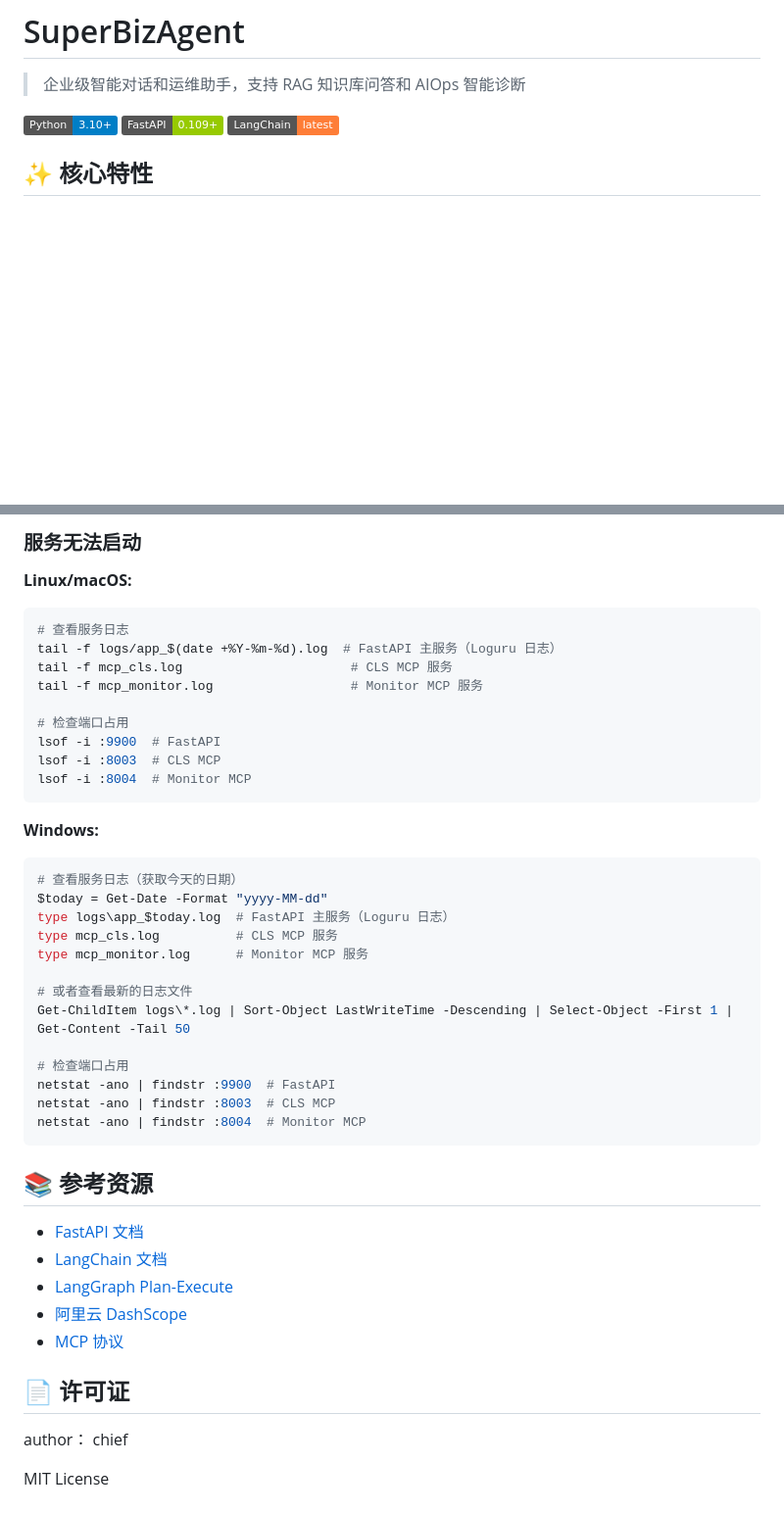
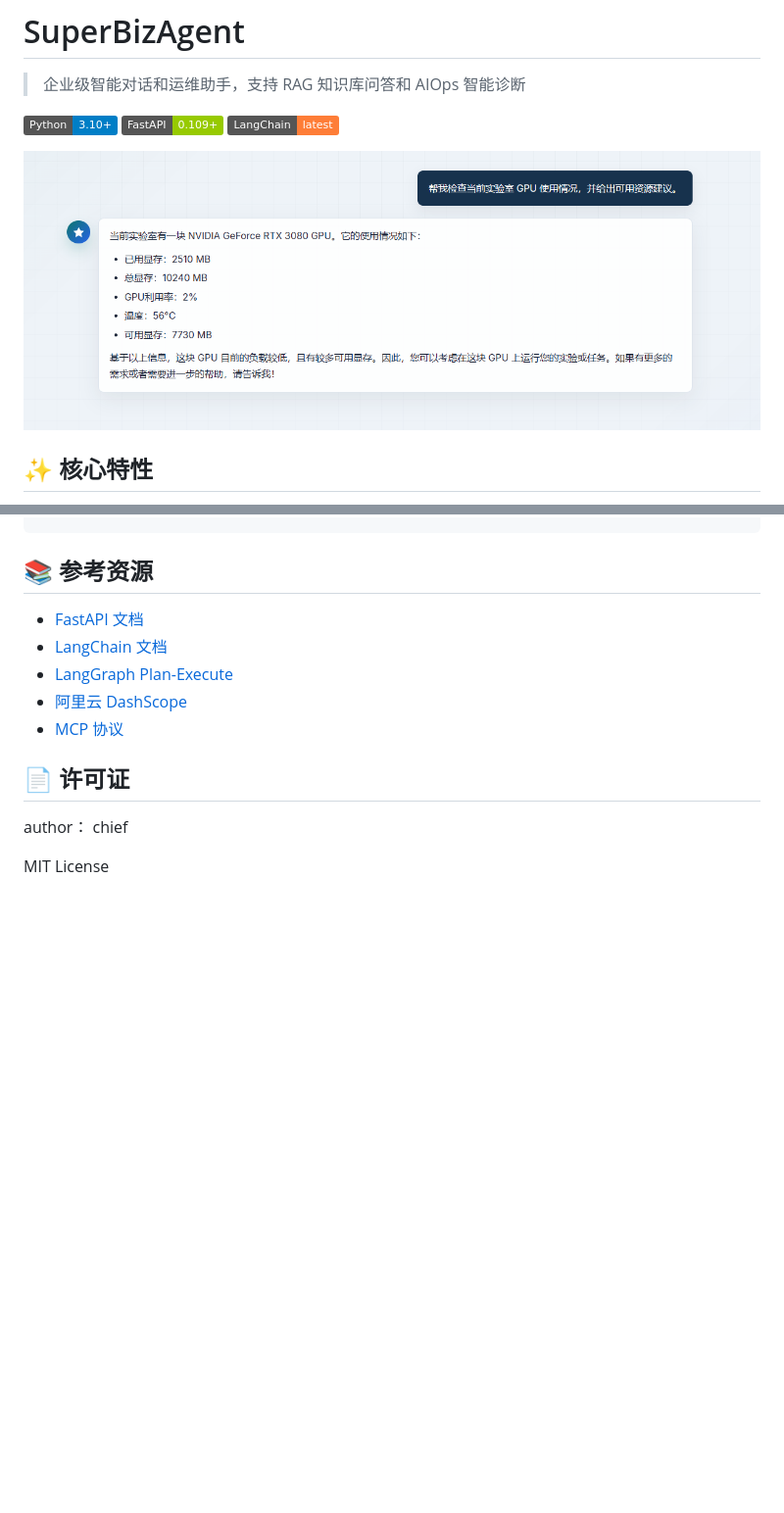
Before and after one commit to Wuyu-byte/O-M-Agent-Python, a Markdown page: README.md, 2 parts joined by grey strips. Shown: that part at 98% size. GitHub-like rendering; pictures changed too: image/1b1a72d2872edf15a6bac80f712d34df.png (added); badges without logos; blank space fills up the shorter version.

````diff
--- a/README.md
+++ b/README.md
@@ -5,6 +5,8 @@
 [![Python](https://img.shields.io/badge/Python-3.10+-blue.svg)](https://www.python.org/)
 [![FastAPI](https://img.shields.io/badge/FastAPI-0.109+-green.svg)](https://fastapi.tiangolo.com/)
 [![LangChain](https://img.shields.io/badge/LangChain-latest-orange.svg)](https://www.langchain.com/)
+
+![SuperBizAgent 页面预览](image/1b1a72d2872edf15a6bac80f712d34df.png)
 
 ## ✨ 核心特性
 
@@ -377,35 +297,3 @@ docker compose -f vector-database.yml restart standalone
-### 服务无法启动
-
-**Linux/macOS:**
-```bash
-# 查看服务日志
-tail -f logs/app_$(date +%Y-%m-%d).log  # FastAPI 主服务（Loguru 日志）
-tail -f mcp_cls.log                      # CLS MCP 服务
-tail -f mcp_monitor.log                  # Monitor MCP 服务
-
-# 检查端口占用
-lsof -i :9900  # FastAPI
-lsof -i :8003  # CLS MCP
-lsof -i :8004  # Monitor MCP
-```
-
-**Windows:**
-```powershell
-# 查看服务日志（获取今天的日期）
-$today = Get-Date -Format "yyyy-MM-dd"
-type logs\app_$today.log  # FastAPI 主服务（Loguru 日志）
-type mcp_cls.log          # CLS MCP 服务
-type mcp_monitor.log      # Monitor MCP 服务
-
-# 或者查看最新的日志文件
-Get-ChildItem logs\*.log | Sort-Object LastWriteTime -Descending | Select-Object -First 1 | Get-Content -Tail 50
-
-# 检查端口占用
-netstat -ano | findstr :9900  # FastAPI
-netstat -ano | findstr :8003  # CLS MCP
-netstat -ano | findstr :8004  # Monitor MCP
-```
-
 ## 📚 参考资源
 
 - [FastAPI 文档](https://fastapi.tiangolo.com/)
````
Also changed, not shown: other parts of README.md (+0 -82 lines).
